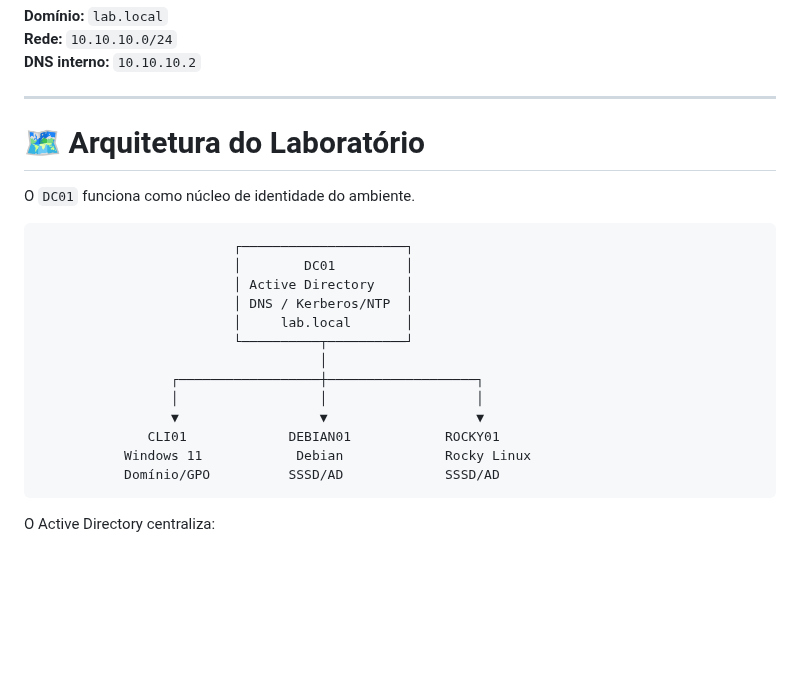
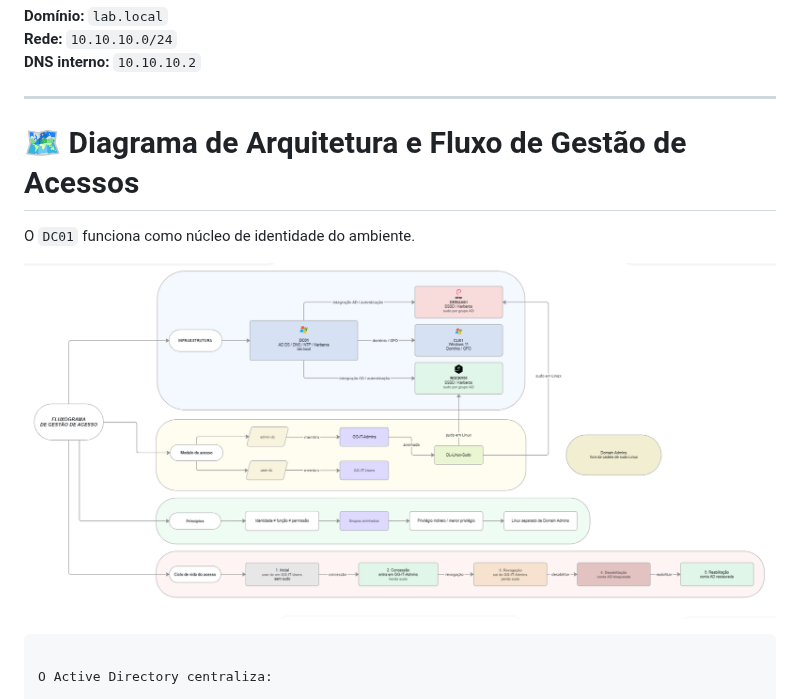
Before and after one commit to IsadoraVanderlan/active-directory-linux-integration-lab, a Markdown page: README.md, the part around the change. Drawn GitHub-style; pictures changed too: Fluxogama de gestão de acesso.png (added); blank space fills up the shorter version.

Commit message:
docs: Incluido imagem do fluxograma

````diff
--- a/README.md
+++ b/README.md
@@ -90,24 +90,13 @@ Durante a apresentação devem ser explicados:
 
 ---
 
-# 🗺️ Arquitetura do Laboratório
+# 🗺️ Diagrama de Arquitetura e Fluxo de Gestão de Acessos
 
 O `DC01` funciona como núcleo de identidade do ambiente.
 
-```text
-                         ┌─────────────────────┐
-                         │        DC01         │
-                         │ Active Directory    │
-                         │ DNS / Kerberos/NTP  │
-                         │     lab.local       │
-                         └──────────┬──────────┘
-                                    │
-                 ┌──────────────────┼───────────────────┐
-                 │                  │                   │
-                 ▼                  ▼                   ▼
-              CLI01             DEBIAN01            ROCKY01
-           Windows 11            Debian             Rocky Linux
-           Domínio/GPO          SSSD/AD             SSSD/AD
+
+![Diagrama de Arquitetura e Fluxo de Gestão de Acessos](./Fluxogama%20de%20gestão%20de%20acesso.png)
+
 ```
 
 O Active Directory centraliza:
````
